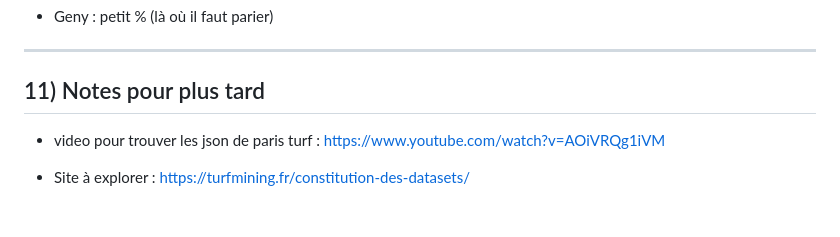
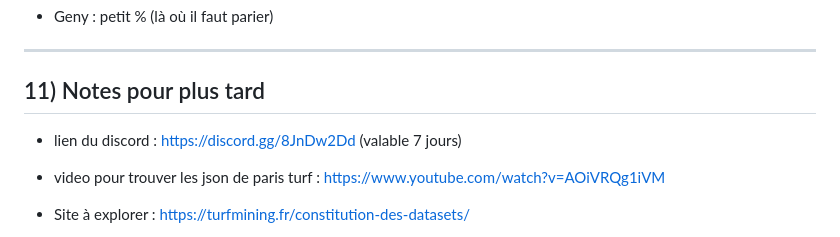
Before and after one commit to mathis-dumont/horse-racing-prediction, a Markdown page: etat_de_l_art/recherches.md, the part around the change. Rendered like a GitHub page; blank space fills up the shorter version.

Commit message:
added discord link

```diff
--- a/etat_de_l_art/recherches.md
+++ b/etat_de_l_art/recherches.md
@@ -107,6 +107,7 @@ Dans une journée type, on observe plusieurs **moments clés** où les mises arr
 ---
 
 ## 11) Notes pour plus tard
+* lien du discord : https://discord.gg/8JnDw2Dd (valable 7 jours)
 
 * video pour trouver les json de paris turf : https://www.youtube.com/watch?v=AOiVRQg1iVM
 
```
